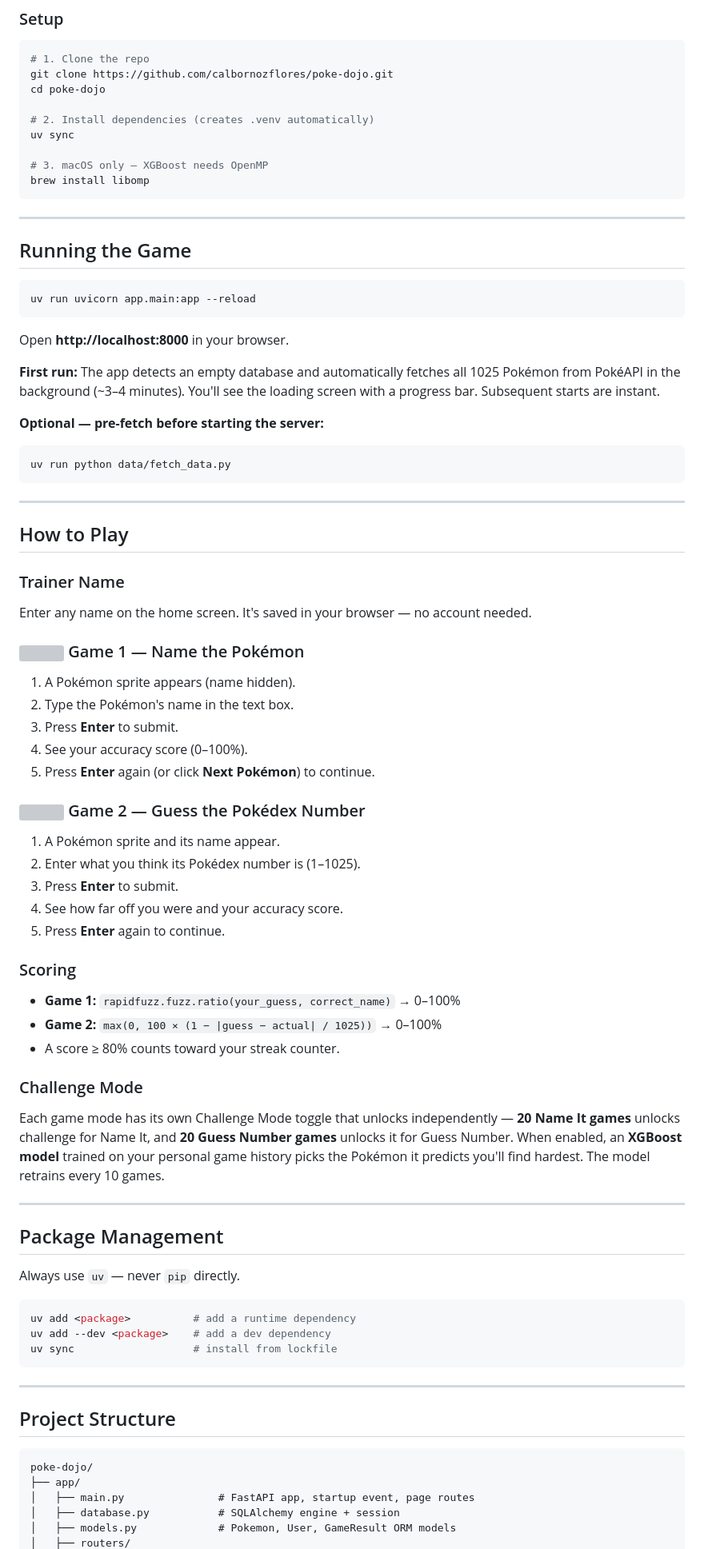
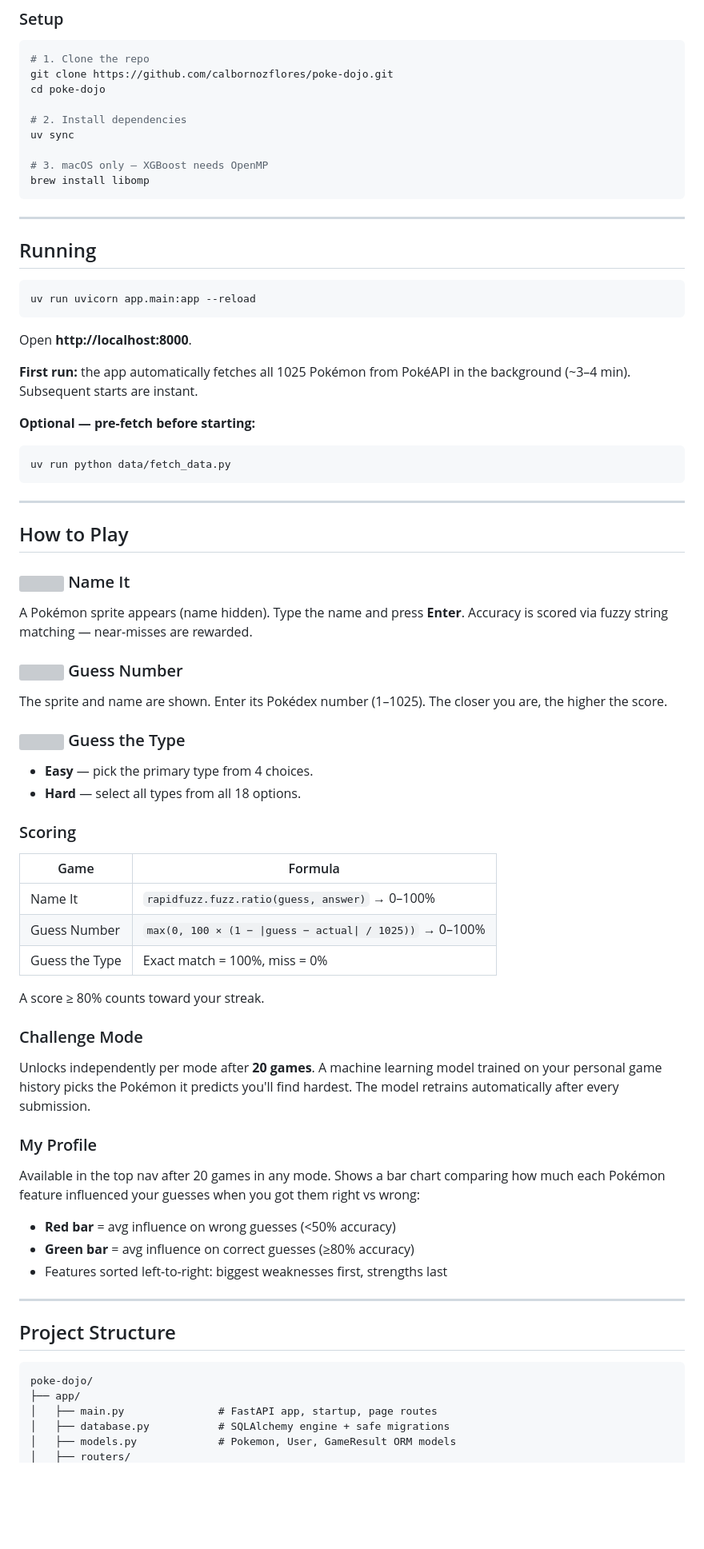
Before and after one commit to calbornozflores/poke-dojo, a Markdown page: README.md, the part around one of its changes. Shown at 80% size. GitHub-like rendering; blank space fills up the shorter version; grey boxes are pictures that could not be loaded.

````diff
--- a/README.md
+++ b/README.md
@@ -55,7 +42,7 @@ Compare with other trainers across three tabs: overall average, Name It only, an
 git clone https://github.com/calbornozflores/poke-dojo.git
 cd poke-dojo
 
-# 2. Install dependencies (creates .venv automatically)
+# 2. Install dependencies
 uv sync
 
 # 3. macOS only — XGBoost needs OpenMP
@@ -64,17 +51,17 @@ brew install libomp
 
 ---
 
-## Running the Game
+## Running
 
 ```bash
 uv run uvicorn app.main:app --reload
 ```
 
-Open **http://localhost:8000** in your browser.
+Open **http://localhost:8000**.
 
-**First run:** The app detects an empty database and automatically fetches all 1025 Pokémon from PokéAPI in the background (~3–4 minutes). You'll see the loading screen with a progress bar. Subsequent starts are instant.
+**First run:** the app automatically fetches all 1025 Pokémon from PokéAPI in the background (~3–4 min). Subsequent starts are instant.
 
-**Optional — pre-fetch before starting the server:**
+**Optional — pre-fetch before starting:**
 ```bash
 uv run python data/fetch_data.py
 ```
@@ -83,42 +70,33 @@ uv run python data/fetch_data.py
 
 ## How to Play
 
-### Trainer Name
-Enter any name on the home screen. It's saved in your browser — no account needed.
+### <img src="https://raw.githubusercontent.com/PokeAPI/sprites/master/sprites/pokemon/25.png" height="22" align="absmiddle"> Name It
+A Pokémon sprite appears (name hidden). Type the name and press **Enter**. Accuracy is scored via fuzzy string matching — near-misses are rewarded.
 
-### <img src="https://raw.githubusercontent.com/PokeAPI/sprites/master/sprites/pokemon/25.png" height="24" align="absmiddle"> Game 1 — Name the Pokémon
-1. A Pokémon sprite appears (name hidden).
-2. Type the Pokémon's name in the text box.
-3. Press **Enter** to submit.
-4. See your accuracy score (0–100%).
-5. Press **Enter** again (or click **Next Pokémon**) to continue.
+### <img src="https://raw.githubusercontent.com/PokeAPI/sprites/master/sprites/pokemon/493.png" height="22" align="absmiddle"> Guess Number
+The sprite and name are shown. Enter its Pokédex number (1–1025). The closer you are, the higher the score.
 
-### <img src="https://raw.githubusercontent.com/PokeAPI/sprites/master/sprites/pokemon/493.png" height="24" align="absmiddle"> Game 2 — Guess the Pokédex Number
-1. A Pokémon sprite and its name appear.
-2. Enter what you think its Pokédex number is (1–1025).
-3. Press **Enter** to submit.
-4. See how far off you were and your accuracy score.
-5. Press **Enter** again to continue.
+### <img src="https://raw.githubusercontent.com/PokeAPI/sprites/master/sprites/pokemon/133.png" height="22" align="absmiddle"> Guess the Type
+- **Easy** — pick the primary type from 4 choices.
+- **Hard** — select all types from all 18 options.
 
 ### Scoring
-- **Game 1:** `rapidfuzz.fuzz.ratio(your_guess, correct_name)` → 0–100%
-- **Game 2:** `max(0, 100 × (1 − |guess − actual| / 1025))` → 0–100%
-- A score ≥ 80% counts toward your streak counter.
+| Game | Formula |
+|---|---|
+| Name It | `rapidfuzz.fuzz.ratio(guess, answer)` → 0–100% |
+| Guess Number | `max(0, 100 × (1 − \|guess − actual\| / 1025))` → 0–100% |
+| Guess the Type | Exact match = 100%, miss = 0% |
+
+A score ≥ 80% counts toward your streak.
 
 ### Challenge Mode
-Each game mode has its own Challenge Mode toggle that unlocks independently — **20 Name It games** unlocks challenge for Name It, and **20 Guess Number games** unlocks it for Guess Number. When enabled, an **XGBoost model** trained on your personal game history picks the Pokémon it predicts you'll find hardest. The model retrains every 10 games.
+Unlocks independently per mode after **20 games**. A machine learning model trained on your personal game history picks the Pokémon it predicts you'll find hardest. The model retrains automatically after every submission.
 
----
-
-## Package Management
-
-Always use `uv` — never `pip` directly.
-
-```bash
-uv add <package>          # add a runtime dependency
-uv add --dev <package>    # add a dev dependency
-uv sync                   # install from lockfile
-```
+### My Profile
+Available in the top nav after 20 games in any mode. Shows a bar chart comparing how much each Pokémon feature influenced your guesses when you got them right vs wrong:
+- **Red bar** = avg influence on wrong guesses (<50% accuracy)
+- **Green bar** = avg influence on correct guesses (≥80% accuracy)
+- Features sorted left-to-right: biggest weaknesses first, strengths last
 
 ---
 
@@ -127,7 +105,7 @@ uv sync                   # install from lockfile
 ```
 poke-dojo/
 ├── app/
-│   ├── main.py               # FastAPI app, startup event, page routes
-│   ├── database.py           # SQLAlchemy engine + session
+│   ├── main.py               # FastAPI app, startup, page routes
+│   ├── database.py           # SQLAlchemy engine + safe migrations
 │   ├── models.py             # Pokemon, User, GameResult ORM models
 │   ├── routers/
````
Also changed, not shown: other parts of README.md (+29 -41 lines), docs/screenshots/game.png (added), docs/screenshots/home.png (added), docs/screenshots/leaderboard.png (added), docs/screenshots/profile.png (added), 4 other files.
